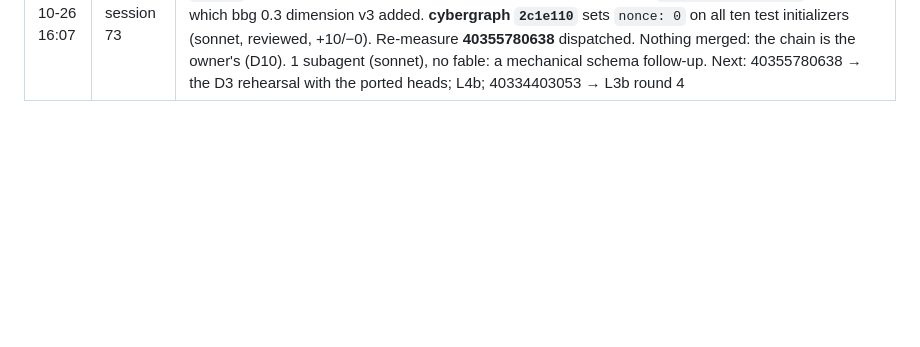
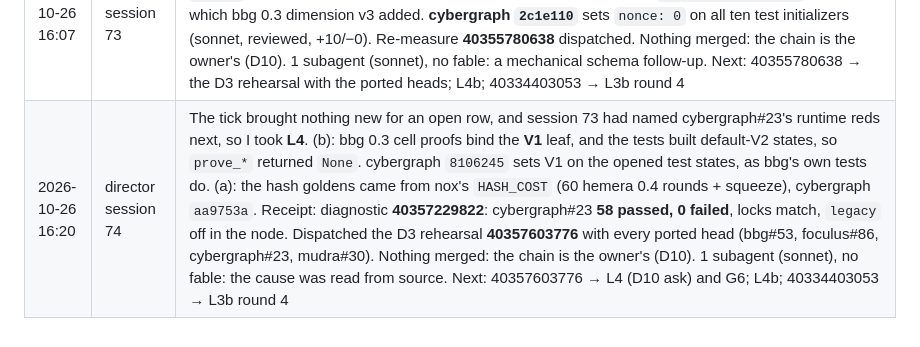
Before and after one commit to cyberia-to/soft3, a Markdown page: release/director/plan.md, the part around one of its changes. Drawn GitHub-style; blank space fills up the shorter version.

Commit message:
plan: session 74 — cybergraph#23 green on bbg 0.3 (V1 test states, hemera 0.4 goldens); D3 rehearsal 40357603776 dispatched
Receipt: soft3 diagnostic 40357229822, cargo test --locked at cybergraph aa9753a,
58 passed 0 failed. Plan row L4 and the log only.

```diff
--- a/release/director/plan.md
+++ b/release/director/plan.md
@@ -210,3 +210,4 @@ reading the order: G2 makes "green" checkable for every sibling PR; L1 → L2
 | 2026-10-26 15:56 | director session 71 | The tick brought rehearsal **40341228019**'s stack leg (L4's accept-branch receipt), so I took **L4**. stack-bbg green at bbg#53. stack-foculus and stack-cybergraph refused stale locks. conformance-snapshot and soft3 past mudra (40345900967) stop on foculus#86 using zheng 0.4's **unsound `legacy` API** on its production library. Decided with **fable #6** (A): foculus `legacy-proofs` (off by default) gates the 15 dependent modules (`dc01787`, sonnet, reviewed); cybergraph enables it for tests only (`21d9aa1`). Both locks were resolved on the build service (diagnostic 40353326459) and committed (`3909592`, `51c0ca0`). `cargo tree` shows zheng `legacy` off in soft3's node. New red: under `legacy-proofs`, `tip.rs` does not follow bbg 0.3's `CheckpointProof` (9 errors, 40353624161). Nothing merged: the chain is the owner's (D10). Contract change added to the D10 ask. 1 subagent (sonnet), fable #6. Next: 40353624161 foculus-default and soft3 jobs → `tip.rs` decision → rehearsal with the ported heads; 40334403053 → L3b round 4 |
 | 2026-10-26 16:03 | director session 72 | Diagnostic 40353624161 had completed, so I took **L4's `tip.rs` step**. **soft3's own tests are green past mudra** (285 + all binaries, 0 failed) on the ported storage chain plus mudra#30. With L4 and L3c, soft3-tests has no known red of its own. `tip.rs` was decided without fable: the legacy accumulator travels beside the bbg 0.3 checkpoint and none is invented (foculus `98df7a6`, sonnet, reviewed). Re-measure **40354982000** dispatched. New row **L4b**: foculus's production-path `withholding_bias` test is red at #86 (0.000125 > 0.000102). Nothing merged: the chain is the owner's (D10). 1 subagent (sonnet), no fable. Next: 40354982000 → the D3 rehearsal with the ported heads; L4b; 40334403053 → L3b round 4 |
 | 2026-10-26 16:07 | director session 73 | Diagnostic 40354982000 had completed, so I took **L4**'s next step. **`tip.rs` holds:** foculus `98df7a6` under `legacy-proofs` compiles, lib 197 passed, and its only red is L4b's `withholding_bias`. zheng `legacy` is still off in soft3's node. **cybergraph#23's tests** stopped on `NeuronRecord.nonce` (E0063), which bbg 0.3 dimension v3 added. **cybergraph `2c1e110`** sets `nonce: 0` on all ten test initializers (sonnet, reviewed, +10/−0). Re-measure **40355780638** dispatched. Nothing merged: the chain is the owner's (D10). 1 subagent (sonnet), no fable: a mechanical schema follow-up. Next: 40355780638 → the D3 rehearsal with the ported heads; L4b; 40334403053 → L3b round 4 |
+| 2026-10-26 16:20 | director session 74 | The tick brought nothing new for an open row, and session 73 had named cybergraph#23's runtime reds next, so I took **L4**. (b): bbg 0.3 cell proofs bind the **V1** leaf, and the tests built default-V2 states, so `prove_*` returned `None`. cybergraph `8106245` sets V1 on the opened test states, as bbg's own tests do. (a): the hash goldens came from nox's `HASH_COST` (60 hemera 0.4 rounds + squeeze), cybergraph `aa9753a`. Receipt: diagnostic **40357229822**: cybergraph#23 **58 passed, 0 failed**, locks match, `legacy` off in the node. Dispatched the D3 rehearsal **40357603776** with every ported head (bbg#53, foculus#86, cybergraph#23, mudra#30). Nothing merged: the chain is the owner's (D10). 1 subagent (sonnet), no fable: the cause was read from source. Next: 40357603776 → L4 (D10 ask) and G6; L4b; 40334403053 → L3b round 4 |
```
Also changed, not shown: other parts of release/director/plan.md (+1 -1 lines).
